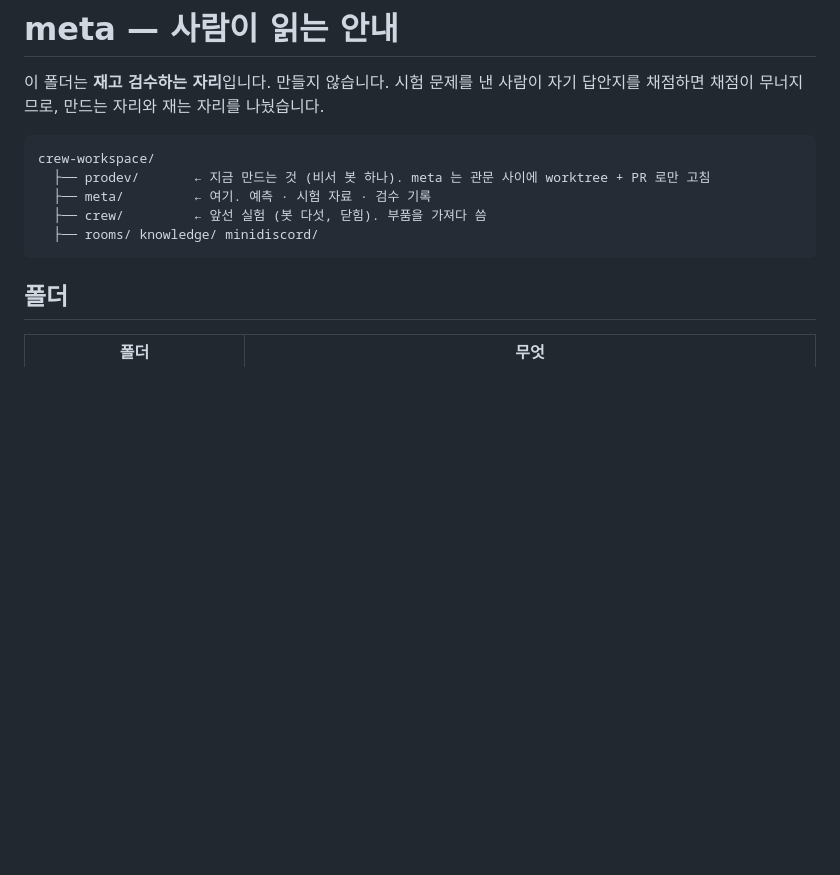
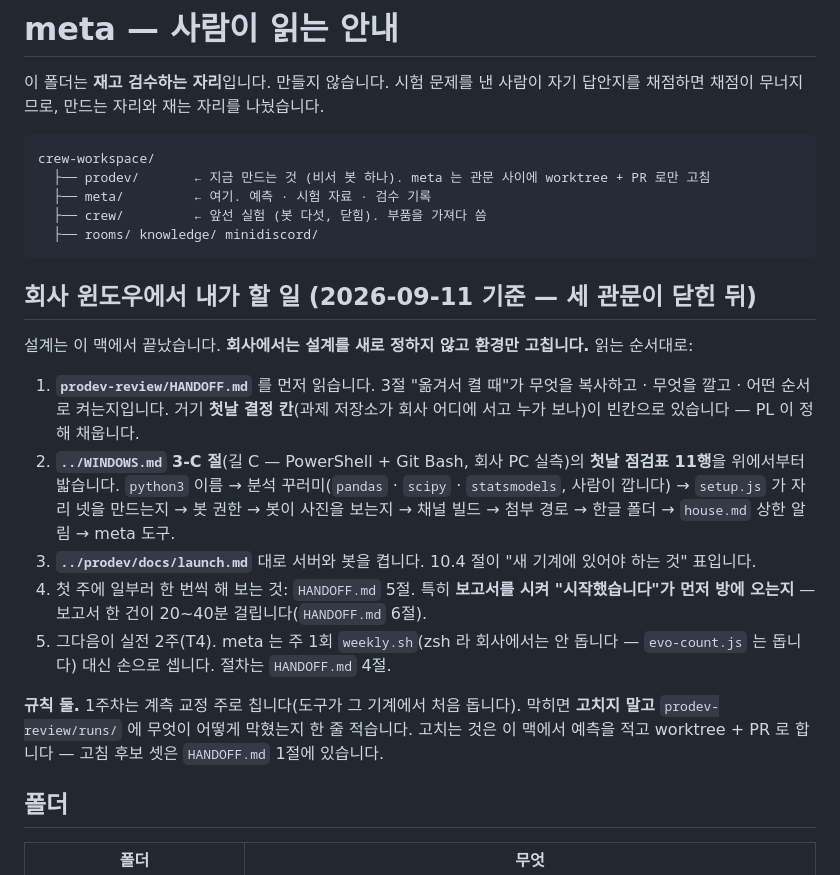
Before and after one commit to bjw202/crew-workspace, a Markdown page: meta/README.md, the part around the change. GitHub-like rendering; blank space fills up the shorter version.

Commit message:
meta: README 에 '회사 윈도우에서 내가 할 일' 절 (사람 지시)
Co-Authored-By: Claude Fable 5.1 <noreply@anthropic.com>
Claude-Session: https://claude.ai/code/session_01AQaEqW5u8Hm7fv1CXAJsR7

```diff
--- a/meta/README.md
+++ b/meta/README.md
@@ -8,6 +8,20 @@
       ├── meta/         ← 여기. 예측 · 시험 자료 · 검수 기록
       ├── crew/         ← 앞선 실험 (봇 다섯, 닫힘). 부품을 가져다 씀
       ├── rooms/ knowledge/ minidiscord/
+
+## 회사 윈도우에서 내가 할 일 (2026-09-11 기준 — 세 관문이 닫힌 뒤)
+
+설계는 이 맥에서 끝났습니다. **회사에서는 설계를 새로 정하지 않고 환경만 고칩니다.** 읽는 순서대로:
+
+1. **`prodev-review/HANDOFF.md`** 를 먼저 읽습니다. 3절 "옮겨서 켤 때"가 무엇을 복사하고 · 무엇을 깔고 · 어떤 순서로 켜는지입니다.
+   거기 **첫날 결정 칸**(과제 저장소가 회사 어디에 서고 누가 보나)이 빈칸으로 있습니다 — PL 이 정해 채웁니다.
+2. **`../WINDOWS.md` 3-C 절**(길 C — PowerShell + Git Bash, 회사 PC 실측)의 **첫날 점검표 11행**을 위에서부터 밟습니다.
+   `python3` 이름 → 분석 꾸러미(`pandas` · `scipy` · `statsmodels`, 사람이 깝니다) → `setup.js` 가 자리 넷을 만드는지 → 봇 권한 → 봇이 사진을 보는지 → 채널 빌드 → 첨부 경로 → 한글 폴더 → `house.md` 상한 알림 → meta 도구.
+3. **`../prodev/docs/launch.md`** 대로 서버와 봇을 켭니다. 10.4 절이 "새 기계에 있어야 하는 것" 표입니다.
+4. 첫 주에 일부러 한 번씩 해 보는 것: `HANDOFF.md` 5절. 특히 **보고서를 시켜 "시작했습니다"가 먼저 방에 오는지** — 보고서 한 건이 20~40분 걸립니다(`HANDOFF.md` 6절).
+5. 그다음이 실전 2주(T4). meta 는 주 1회 `weekly.sh`(zsh 라 회사에서는 안 돕니다 — `evo-count.js` 는 돕니다) 대신 손으로 셉니다. 절차는 `HANDOFF.md` 4절.
+
+**규칙 둘.** 1주차는 계측 교정 주로 칩니다(도구가 그 기계에서 처음 돕니다). 막히면 **고치지 말고** `prodev-review/runs/` 에 무엇이 어떻게 막혔는지 한 줄 적습니다. 고치는 것은 이 맥에서 예측을 적고 worktree + PR 로 합니다 — 고침 후보 셋은 `HANDOFF.md` 1절에 있습니다.
 
 ## 폴더
 
```
